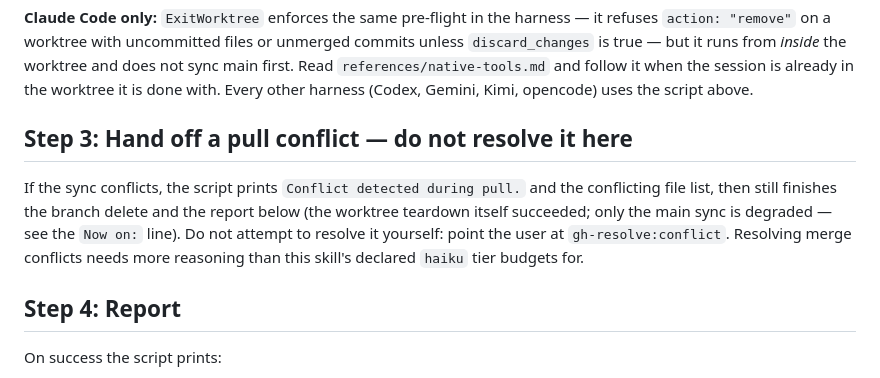
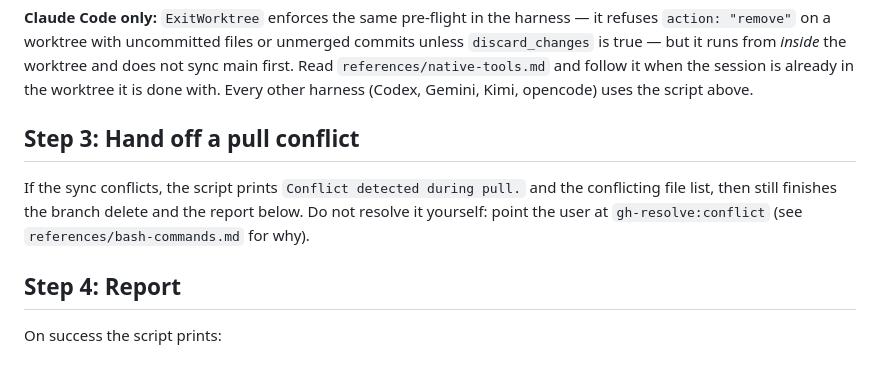
Before and after one commit to dEitY719/session-skills, a Markdown page: skills/worktree-teardown/SKILL.md, the part around the change. Drawn GitHub-style.

Commit message:
refactor(worktree-teardown): simplify per /simplify
Co-Authored-By: Claude Sonnet 5 <noreply@anthropic.com>
Claude-Session: https://claude.ai/code/session_01WGj56ECCXjU7udoD8JNW7o

```diff
--- a/skills/worktree-teardown/SKILL.md
+++ b/skills/worktree-teardown/SKILL.md
@@ -60,14 +60,12 @@ the worktree and does not sync main first. Read `references/native-tools.md`
 and follow it when the session is already in the worktree it is done with.
 Every other harness (Codex, Gemini, Kimi, opencode) uses the script above.
 
-## Step 3: Hand off a pull conflict — do not resolve it here
+## Step 3: Hand off a pull conflict
 
 If the sync conflicts, the script prints `Conflict detected during pull.` and
 the conflicting file list, then still finishes the branch delete and the
-report below (the worktree teardown itself succeeded; only the main sync is
-degraded — see the `Now on:` line). Do not attempt to resolve it yourself:
-point the user at `gh-resolve:conflict`. Resolving merge conflicts needs more
-reasoning than this skill's declared `haiku` tier budgets for.
+report below. Do not resolve it yourself: point the user at
+`gh-resolve:conflict` (see `references/bash-commands.md` for why).
 
 ## Step 4: Report
 
```
Also changed, not shown: 1 other file.
